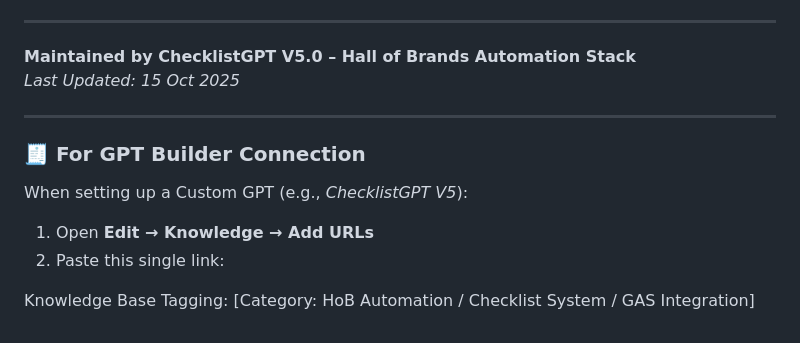
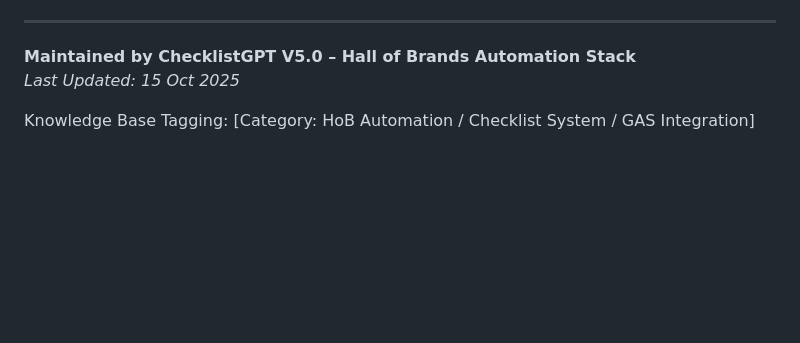
Before and after one commit to 2mrowman/hob-kb-archives-72A1, a Markdown page: notes_for_gpt.md, the part around the change. Rendered like a GitHub page; blank space fills up the shorter version.

```diff
--- a/notes_for_gpt.md
+++ b/notes_for_gpt.md
@@ -90,12 +90,5 @@ When connecting this repository to a Custom GPT (e.g. *ChecklistGPT V5.0*):
 **Maintained by ChecklistGPT V5.0 – Hall of Brands Automation Stack**
 *Last Updated: 15 Oct 2025*
 
----
-
-### 🧾 For GPT Builder Connection
-When setting up a Custom GPT (e.g., *ChecklistGPT V5*):
-1. Open **Edit → Knowledge → Add URLs**
-2. Paste this single link:
-
 Knowledge Base Tagging:
 [Category: HoB Automation / Checklist System / GAS Integration]
```
